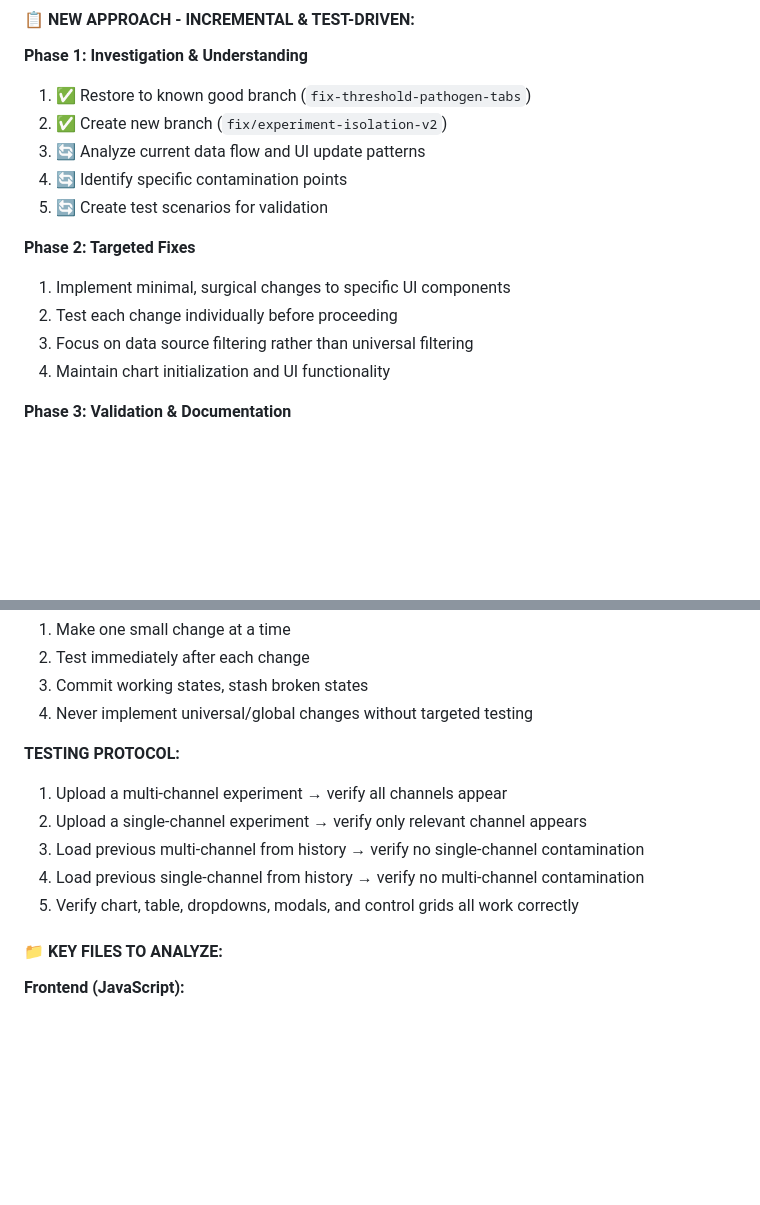
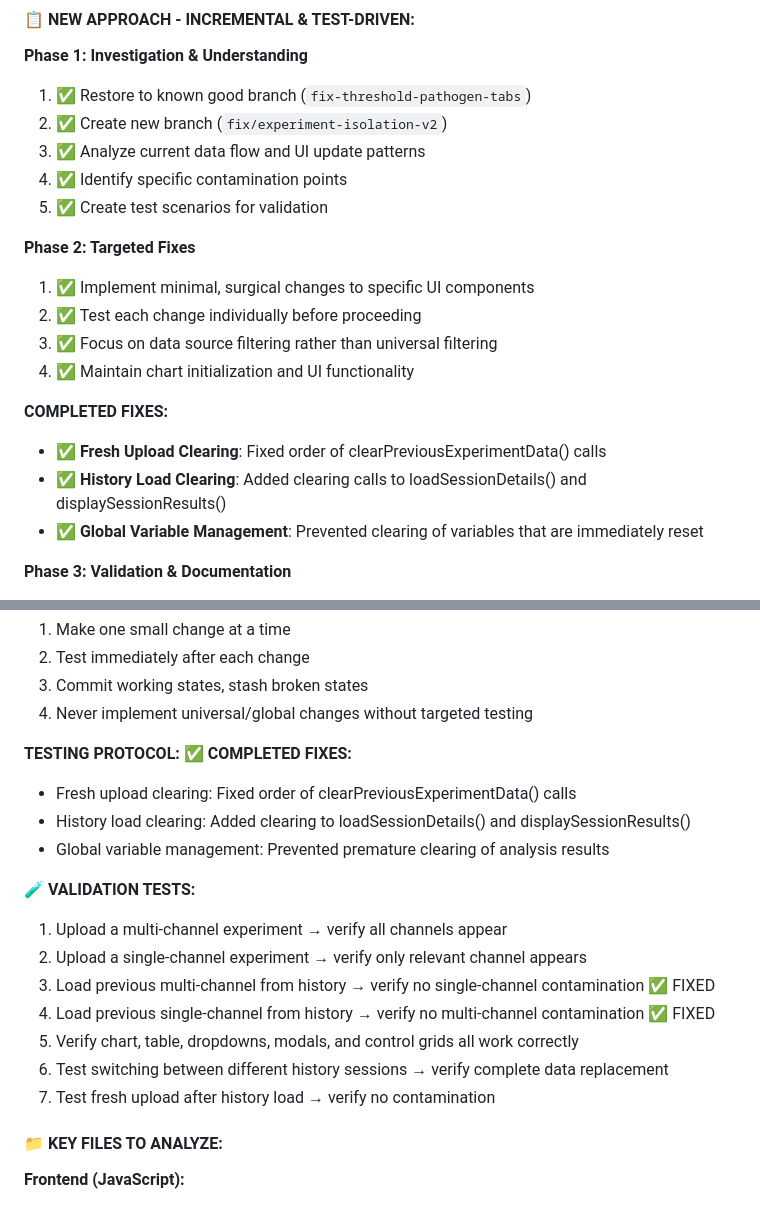
Before and after one commit to jon06041/QPCR-S-Curve-Analyzer, a Markdown page: Agent_instructions.md, 2 parts joined by grey strips. Rendered like a GitHub page; blank space fills up the shorter version.

Commit message:
Update agent instructions - experiment isolation fix completed
- Document completed Phase 1 and Phase 2 fixes
- Add comprehensive testing protocol for validation
- Mark history load contamination issues as FIXED
- Update testing checklist with validation status

```diff
--- a/Agent_instructions.md
+++ b/Agent_instructions.md
@@ -59,15 +59,20 @@
 **Phase 1: Investigation & Understanding**
 1. ✅ Restore to known good branch (`fix-threshold-pathogen-tabs`)
 2. ✅ Create new branch (`fix/experiment-isolation-v2`)
-3. 🔄 Analyze current data flow and UI update patterns
-4. 🔄 Identify specific contamination points
-5. 🔄 Create test scenarios for validation
+3. ✅ Analyze current data flow and UI update patterns
+4. ✅ Identify specific contamination points
+5. ✅ Create test scenarios for validation
 
 **Phase 2: Targeted Fixes**
-1. Implement minimal, surgical changes to specific UI components
-2. Test each change individually before proceeding
-3. Focus on data source filtering rather than universal filtering
-4. Maintain chart initialization and UI functionality
+1. ✅ Implement minimal, surgical changes to specific UI components
+2. ✅ Test each change individually before proceeding
+3. ✅ Focus on data source filtering rather than universal filtering
+4. ✅ Maintain chart initialization and UI functionality
+
+**COMPLETED FIXES:**
+- ✅ **Fresh Upload Clearing**: Fixed order of clearPreviousExperimentData() calls
+- ✅ **History Load Clearing**: Added clearing calls to loadSessionDetails() and displaySessionResults()
+- ✅ **Global Variable Management**: Prevented clearing of variables that are immediately reset
 
 **Phase 3: Validation & Documentation**
 1. Test all experiment switching scenarios
@@ -89,11 +94,19 @@
 4. Never implement universal/global changes without targeted testing
 
 **TESTING PROTOCOL:**
+✅ **COMPLETED FIXES:**
+- Fresh upload clearing: Fixed order of clearPreviousExperimentData() calls
+- History load clearing: Added clearing to loadSessionDetails() and displaySessionResults()
+- Global variable management: Prevented premature clearing of analysis results
+
+🧪 **VALIDATION TESTS:**
 1. Upload a multi-channel experiment → verify all channels appear
 2. Upload a single-channel experiment → verify only relevant channel appears
-3. Load previous multi-channel from history → verify no single-channel contamination
-4. Load previous single-channel from history → verify no multi-channel contamination
+3. Load previous multi-channel from history → verify no single-channel contamination ✅ FIXED
+4. Load previous single-channel from history → verify no multi-channel contamination ✅ FIXED
 5. Verify chart, table, dropdowns, modals, and control grids all work correctly
+6. Test switching between different history sessions → verify complete data replacement
+7. Test fresh upload after history load → verify no contamination
 
 #### 📁 KEY FILES TO ANALYZE:
 
```
